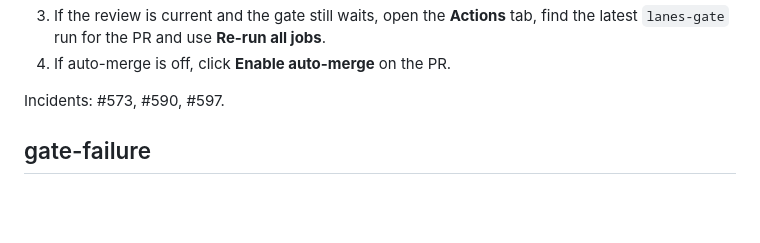
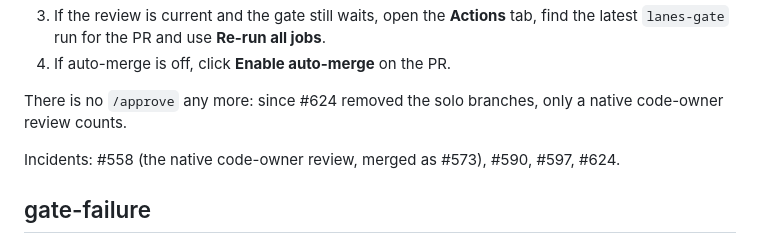
Before and after one commit to Sour-Dev-Home/lanes, a Markdown page: docs/OPERATIONS.md, the part around the change. Drawn GitHub-style; blank space fills up the shorter version.

Commit message:
docs: cite #558 and #624 in OPERATIONS.md (#640)
Co-Authored-By: Claude Sonnet 5.5 <noreply@anthropic.com>

```diff
--- a/docs/OPERATIONS.md
+++ b/docs/OPERATIONS.md
@@ -65,7 +65,9 @@ green and not queued. The health issue may carry `approved-stuck:PR <N>`.
    the PR and use **Re-run all jobs**.
 4. If auto-merge is off, click **Enable auto-merge** on the PR.
 
-Incidents: #573, #590, #597.
+There is no `/approve` any more: since #624 removed the solo branches, only a native code-owner review counts.
+
+Incidents: #558 (the native code-owner review, merged as #573), #590, #597, #624.
 
 <a id="gate-failure"></a>
 ## gate-failure
```
